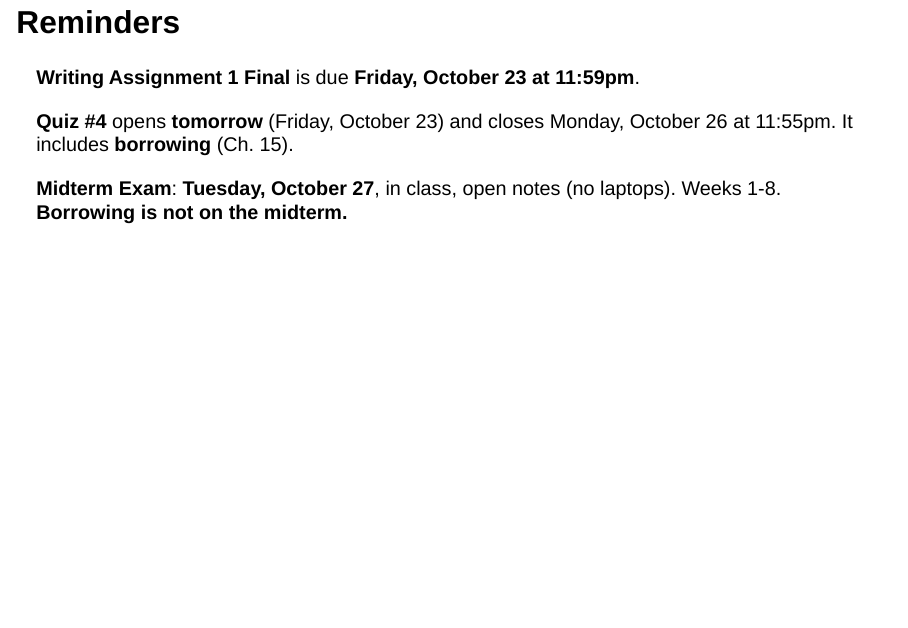
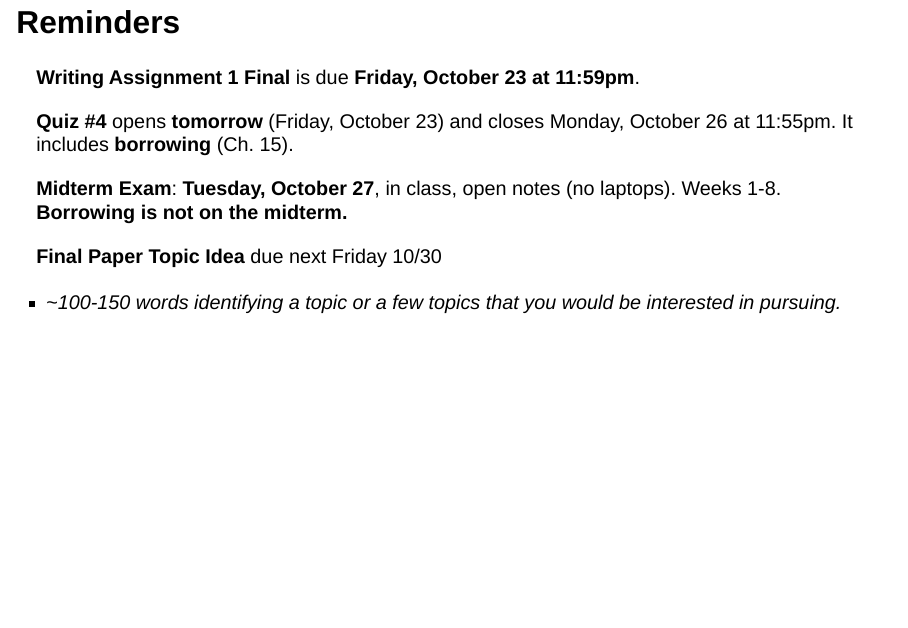
Before and after one commit to andrewlkline/FL26-150C, a Quarto document (thursday-review.qmd): page 2 of 31. Rendered offline with R 4.5, knitr and Pandoc in place of Quarto, with nearby package versions; drawn as Slidy slides in place of the format the file asks for.

Commit message:
update midterm review slides

```diff
--- a/thursday-review.qmd
+++ b/thursday-review.qmd
@@ -28,6 +28,10 @@ format:
 **Quiz #4** opens **tomorrow** (Friday, October 23) and closes Monday, October 26 at 11:55pm. It includes **borrowing** (Ch. 15).
 
 **Midterm Exam**: **Tuesday, October 27**, in class, open notes (no laptops). Weeks 1-8. **Borrowing is not on the midterm.**
+
+**Final Paper Topic Idea** due next Friday 10/30
+
+  - *~100-150 words identifying a topic or a few topics that you would be interested in pursuing.*
 
 ::: {.notes}
 Confirm the review sheet is posted on Lamākū. Borrowing (Week 9) is excluded from the midterm per the syllabus ("through Week 8") but is on Quiz #4, so say both out loud.
```
